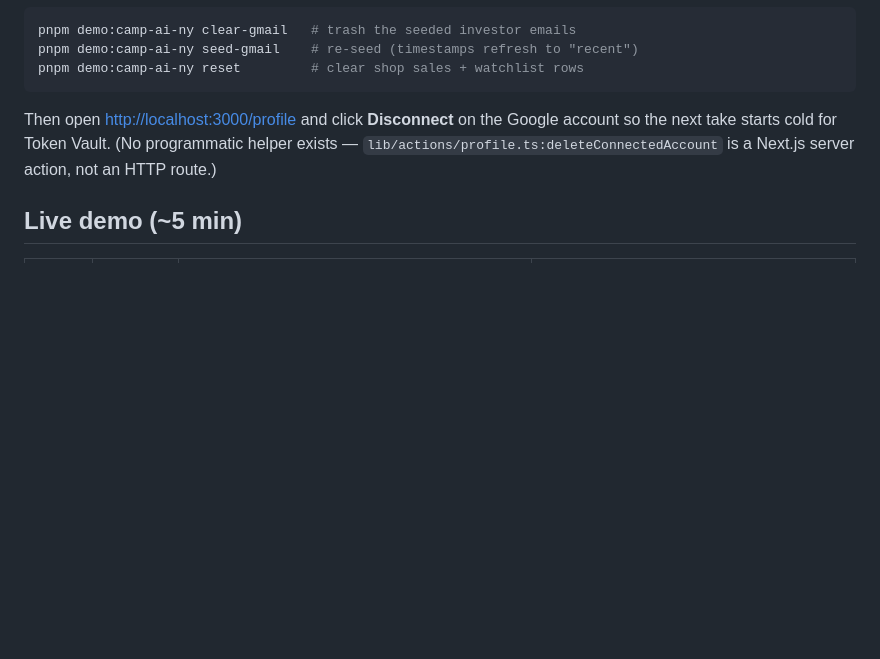
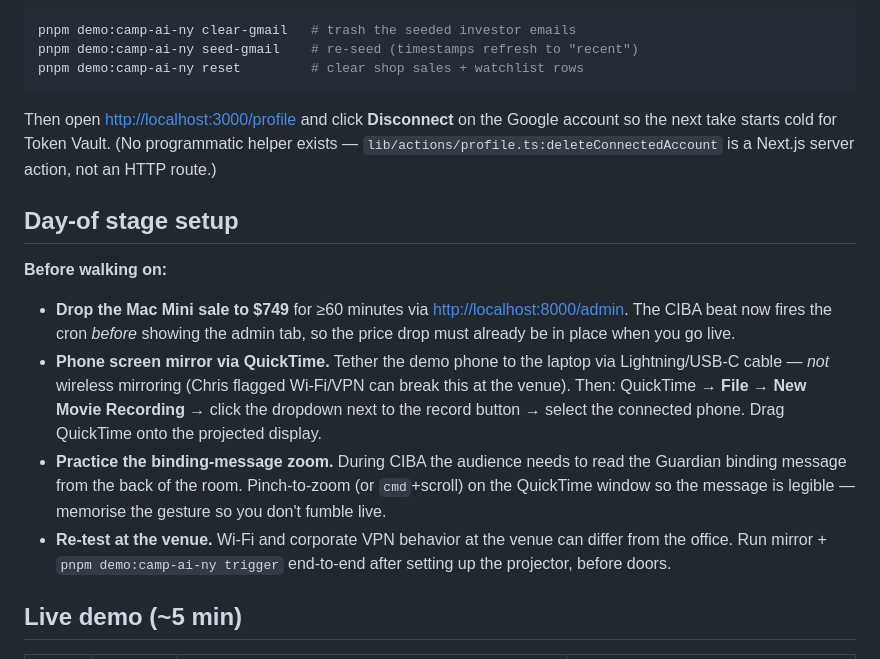
Before and after one commit to aydrian/i-agent-auth0-demo, a Markdown page: docs/demos/camp-ai-ny.md, the part around one of its changes. GitHub-like rendering; blank space fills up the shorter version.

```diff
--- a/docs/demos/camp-ai-ny.md
+++ b/docs/demos/camp-ai-ny.md
@@ -45,6 +45,15 @@ pnpm demo:camp-ai-ny reset         # clear shop sales + watchlist rows
 
 Then open <http://localhost:3000/profile> and click **Disconnect** on the Google account so the next take starts cold for Token Vault. (No programmatic helper exists — `lib/actions/profile.ts:deleteConnectedAccount` is a Next.js server action, not an HTTP route.)
 
+## Day-of stage setup
+
+**Before walking on:**
+
+- **Drop the Mac Mini sale to $749** for ≥60 minutes via <http://localhost:8000/admin>. The CIBA beat now fires the cron *before* showing the admin tab, so the price drop must already be in place when you go live.
+- **Phone screen mirror via QuickTime.** Tether the demo phone to the laptop via Lightning/USB-C cable — *not* wireless mirroring (Chris flagged Wi-Fi/VPN can break this at the venue). Then: QuickTime → **File → New Movie Recording** → click the dropdown next to the record button → select the connected phone. Drag QuickTime onto the projected display.
+- **Practice the binding-message zoom.** During CIBA the audience needs to read the Guardian binding message from the back of the room. Pinch-to-zoom (or `cmd`+scroll) on the QuickTime window so the message is legible — memorise the gesture so you don't fumble live.
+- **Re-test at the venue.** Wi-Fi and corporate VPN behavior at the venue can differ from the office. Run mirror + `pnpm demo:camp-ai-ny trigger` end-to-end after setting up the projector, before doors.
+
 ## Live demo (~5 min)
 
 | Time | Beat | What you do | What you say |
```
Also changed, not shown: other parts of docs/demos/camp-ai-ny.md (+6 -5 lines), docs/demos/camp-ai-ny-cta.md (added, +46 -0 lines), docs/demos/camp-ai-ny-cue-card.md (+29 -22 lines).
